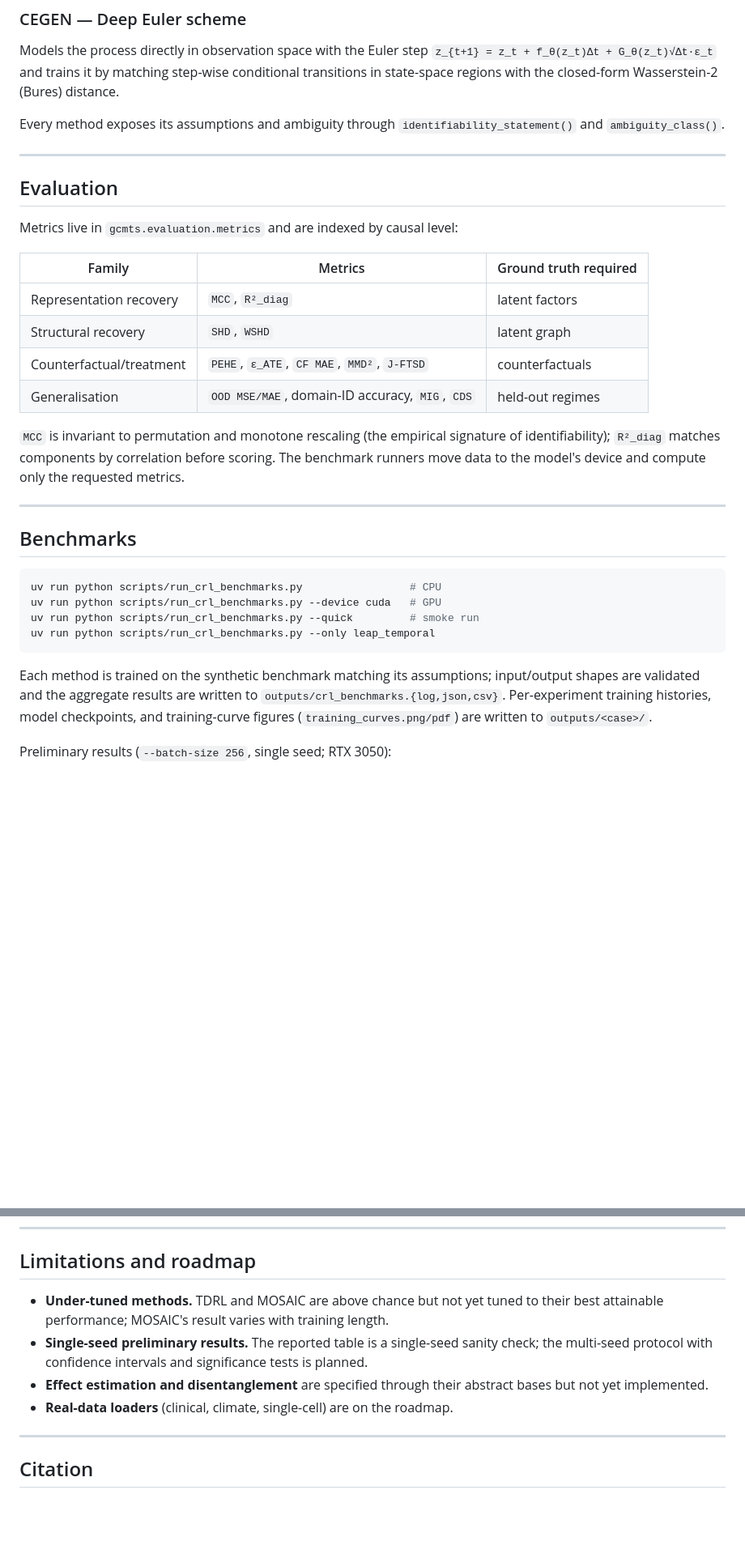
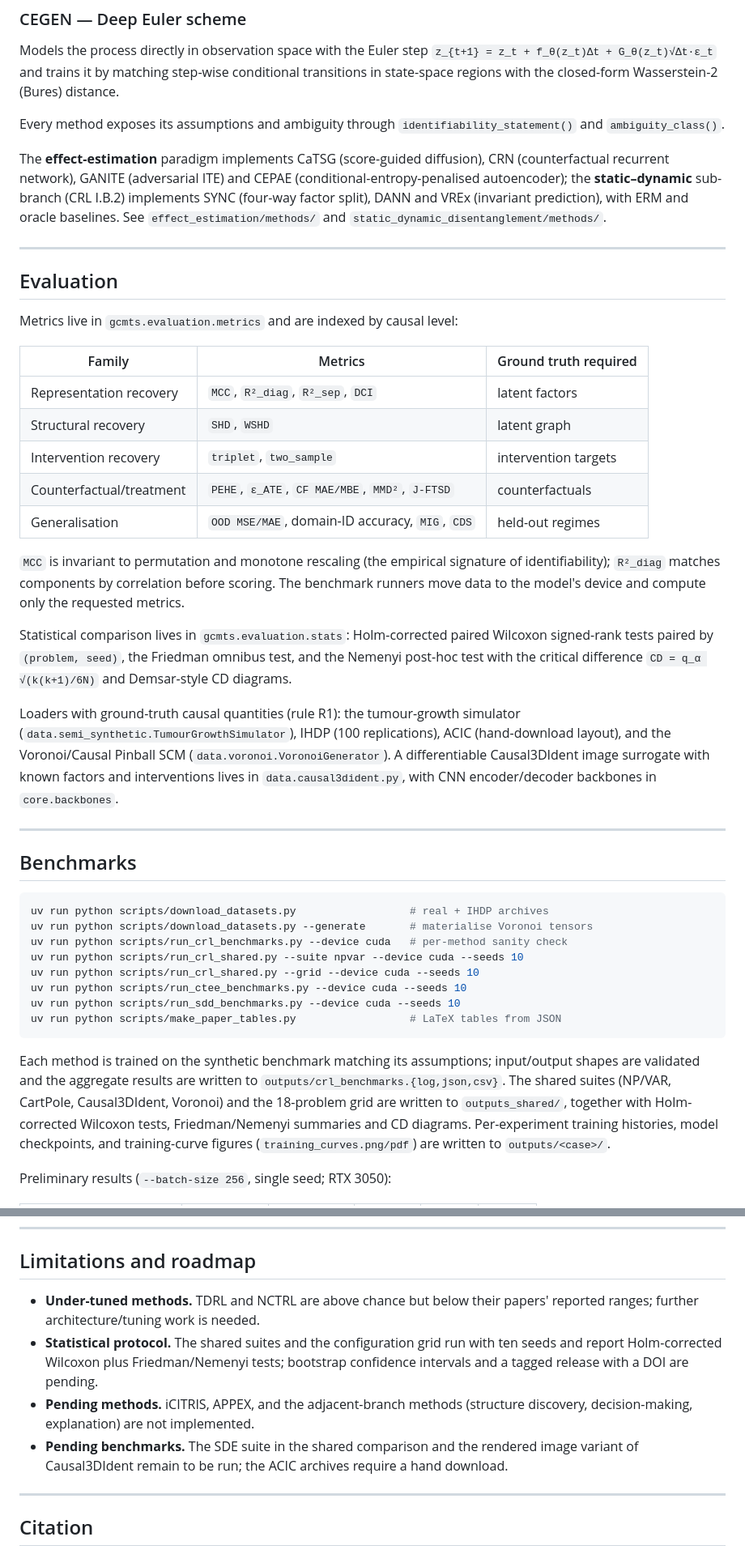
Before and after one commit to JoaquinMateos/GenCausModTS, a Markdown page: README.md, 2 parts joined by grey strips. Shown: that part at 81% size. GitHub-like rendering; blank space fills up the shorter version.

````diff
--- a/README.md
+++ b/README.md
@@ -247,6 +265,13 @@ Wasserstein-2 (Bures) distance.
 Every method exposes its assumptions and ambiguity through
 `identifiability_statement()` and `ambiguity_class()`.
 
+The **effect-estimation** paradigm implements CaTSG (score-guided diffusion),
+CRN (counterfactual recurrent network), GANITE (adversarial ITE) and CEPAE
+(conditional-entropy-penalised autoencoder); the **static–dynamic** sub-branch
+(CRL I.B.2) implements SYNC (four-way factor split), DANN and VREx (invariant prediction),
+with ERM and oracle baselines. See `effect_estimation/methods/` and
+`static_dynamic_disentanglement/methods/`.
+
 ---
 
 ## Evaluation
@@ -255,9 +280,10 @@ Metrics live in `gcmts.evaluation.metrics` and are indexed by causal level:
 
 | Family | Metrics | Ground truth required |
 | --- | --- | --- |
-| Representation recovery | `MCC`, `R²_diag` | latent factors |
+| Representation recovery | `MCC`, `R²_diag`, `R²_sep`, `DCI` | latent factors |
 | Structural recovery | `SHD`, `WSHD` | latent graph |
-| Counterfactual/treatment | `PEHE`, `ε_ATE`, `CF MAE`, `MMD²`, `J-FTSD` | counterfactuals |
+| Intervention recovery | `triplet`, `two_sample` | intervention targets |
+| Counterfactual/treatment | `PEHE`, `ε_ATE`, `CF MAE/MBE`, `MMD²`, `J-FTSD` | counterfactuals |
 | Generalisation | `OOD MSE/MAE`, domain-ID accuracy, `MIG`, `CDS` | held-out regimes |
 
 `MCC` is invariant to permutation and monotone rescaling (the empirical
@@ -265,20 +291,40 @@ signature of identifiability); `R²_diag` matches components by correlation befo
 scoring. The benchmark runners move data to the model's device and compute only
 the requested metrics.
 
+Statistical comparison lives in `gcmts.evaluation.stats`: Holm-corrected paired
+Wilcoxon signed-rank tests paired by `(problem, seed)`, the Friedman omnibus
+test, and the Nemenyi post-hoc test with the critical difference
+`CD = q_α √(k(k+1)/6N)` and Demsar-style CD diagrams.
+
+Loaders with ground-truth causal quantities (rule R1): the tumour-growth
+simulator (`data.semi_synthetic.TumourGrowthSimulator`), IHDP (100
+replications), ACIC (hand-download layout), and the Voronoi/Causal Pinball SCM
+(`data.voronoi.VoronoiGenerator`). A differentiable Causal3DIdent image
+surrogate with known factors and interventions lives in
+`data.causal3dident.py`, with CNN encoder/decoder backbones in
+`core.backbones`.
+
 ---
 
 ## Benchmarks
 
 ```bash
-uv run python scripts/run_crl_benchmarks.py                 # CPU
-uv run python scripts/run_crl_benchmarks.py --device cuda   # GPU
-uv run python scripts/run_crl_benchmarks.py --quick         # smoke run
-uv run python scripts/run_crl_benchmarks.py --only leap_temporal
+uv run python scripts/download_datasets.py                  # real + IHDP archives
+uv run python scripts/download_datasets.py --generate       # materialise Voronoi tensors
+uv run python scripts/run_crl_benchmarks.py --device cuda   # per-method sanity check
+uv run python scripts/run_crl_shared.py --suite npvar --device cuda --seeds 10
+uv run python scripts/run_crl_shared.py --grid --device cuda --seeds 10
+uv run python scripts/run_ctee_benchmarks.py --device cuda --seeds 10
+uv run python scripts/run_sdd_benchmarks.py --device cuda --seeds 10
+uv run python scripts/make_paper_tables.py                  # LaTeX tables from JSON
 ```
 
 Each method is trained on the synthetic benchmark matching its assumptions;
 input/output shapes are validated and the aggregate results are written to
-`outputs/crl_benchmarks.{log,json,csv}`. Per-experiment training histories,
+`outputs/crl_benchmarks.{log,json,csv}`. The shared suites (NP/VAR, CartPole,
+Causal3DIdent, Voronoi) and the 18-problem grid are written to
+`outputs_shared/`, together with Holm-corrected Wilcoxon tests,
+Friedman/Nemenyi summaries and CD diagrams. Per-experiment training histories,
 model checkpoints, and training-curve figures (`training_curves.png/pdf`) are
 written to `outputs/<case>/`.
 
@@ -348,14 +401,16 @@ The design and roadmap are documented in [`docs/design.md`](docs/design.md).
 
 ## Limitations and roadmap
 
-- **Under-tuned methods.** TDRL and MOSAIC are above chance but not yet tuned to
-  their best attainable performance; MOSAIC's result varies with training length.
-- **Single-seed preliminary results.** The reported table is a single-seed sanity
-  check; the multi-seed protocol with confidence intervals and significance tests
-  is planned.
-- **Effect estimation and disentanglement** are specified through their abstract
-  bases but not yet implemented.
-- **Real-data loaders** (clinical, climate, single-cell) are on the roadmap.
+- **Under-tuned methods.** TDRL and NCTRL are above chance but below their
+  papers' reported ranges; further architecture/tuning work is needed.
+- **Statistical protocol.** The shared suites and the configuration grid run
+  with ten seeds and report Holm-corrected Wilcoxon plus Friedman/Nemenyi tests;
+  bootstrap confidence intervals and a tagged release with a DOI are pending.
+- **Pending methods.** iCITRIS, APPEX, and the adjacent-branch methods
+  (structure discovery, decision-making, explanation) are not implemented.
+- **Pending benchmarks.** The SDE suite in the shared comparison and the
+  rendered image variant of Causal3DIdent remain to be run; the ACIC archives
+  require a hand download.
 
 ---
 
````
Also changed, not shown: other parts of README.md (+39 -14 lines), docs/figures/crl_taxonomy.png (added), docs/figures/ctee_taxonomy.png (added), docs/figures/ltscm.png (added).
